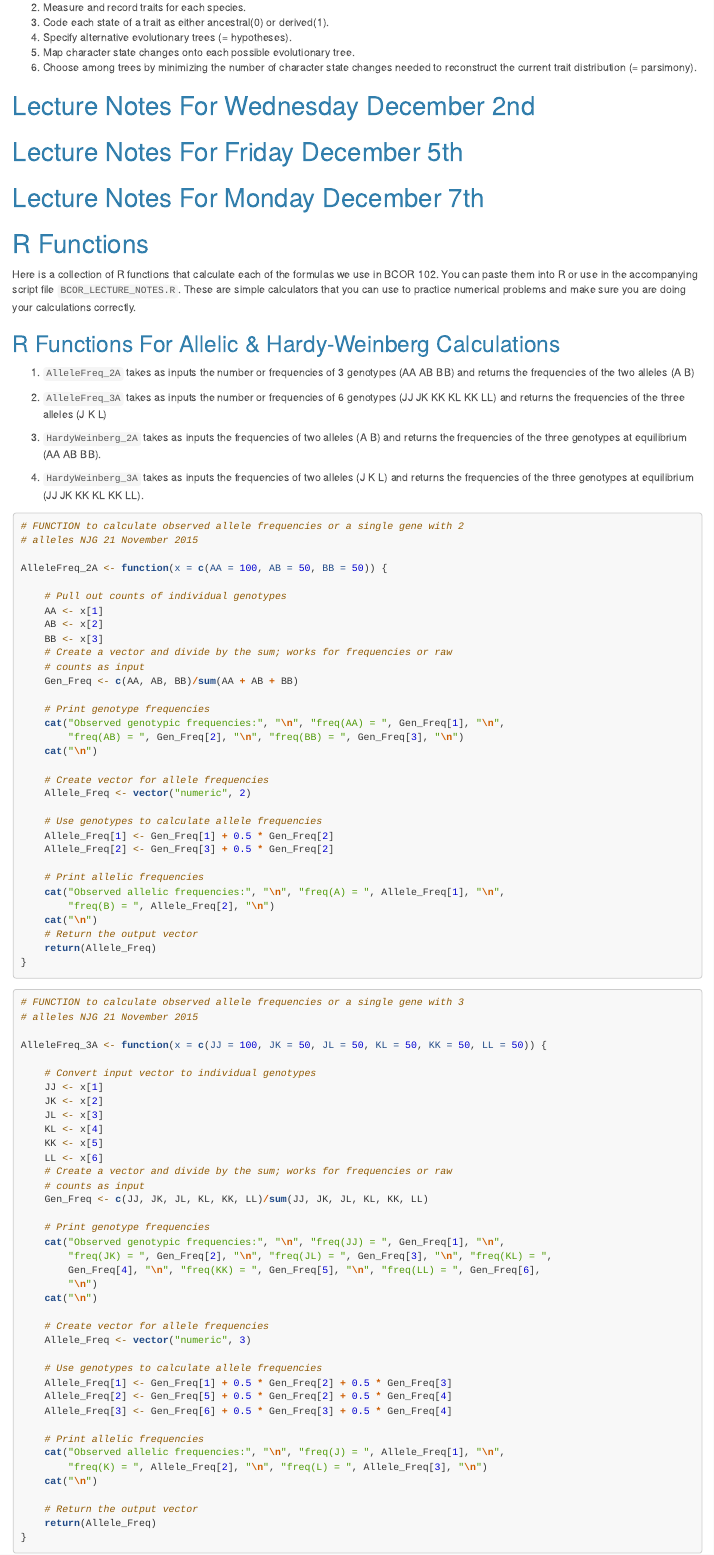
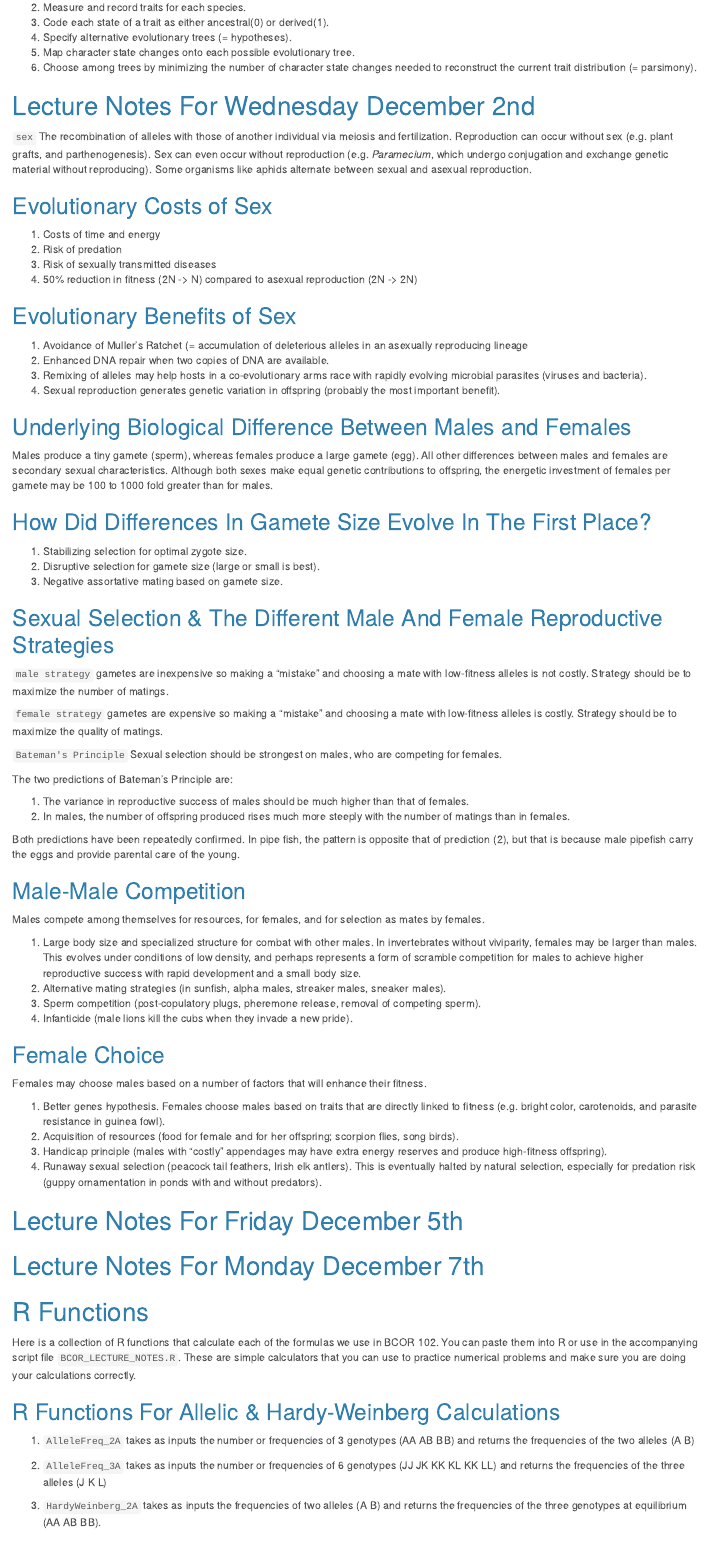
Before and after one commit to GotelliLab/BCOR-102-Notes, an R Markdown document (BCOR_LECTURE_NOTES.Rmd): the page in a window 1100 px wide, from 8050 px down. Rendered offline with R 4.5, knitr and Pandoc, with nearby package versions; code that draws random numbers runs with fixed seeds of ours.

Commit message:
Added notes on sexual selection.

```diff
--- a/BCOR_LECTURE_NOTES.Rmd
+++ b/BCOR_LECTURE_NOTES.Rmd
@@ -1155,9 +1155,64 @@ Plants | 20% | 20% | 60%
 5. Map character state changes onto each possible evolutionary tree.
 6. Choose among trees by minimizing the number of character state changes needed to reconstruct the current trait distribution (= parsimony).
 
-
-
 # Lecture Notes For Wednesday December 2nd
+
+`sex` The recombination of alleles with those of another individual via meiosis and fertilization. Reproduction can occur without sex (e.g. plant grafts, and parthenogenesis). Sex can even occur without reproduction (e.g. *Paramecium*, which undergo conjugation and exchange genetic material without reproducing).  Some organisms like aphids alternate between sexual and asexual reproduction.
+
+## Evolutionary Costs of Sex
+1. Costs of time and energy
+2. Risk of predation
+3. Risk of sexually transmitted diseases
+4. 50% reduction in fitness (2N -> N) compared to asexual reproduction (2N -> 2N)
+
+## Evolutionary Benefits of Sex
+1. Avoidance of Muller's Ratchet (= accumulation of deleterious alleles in an asexually reproducing lineage
+2. Enhanced DNA repair when two copies of DNA are available.
+3. Remixing of alleles may help hosts in a co-evolutionary arms race with rapidly evolving microbial parasites (viruses and bacteria).
+4. Sexual reproduction generates genetic variation in offspring (probably the most important benefit).
+
+## Underlying Biological Difference Between Males and Females
+Males produce a tiny gamete (sperm), whereas females produce a large gamete (egg). All other differences between males and females are secondary sexual characteristics. Although both sexes make equal genetic contributions to offspring, the energetic investment of females per gamete may be 100 to 1000 fold greater than for males.
+
+
+## How Did Differences In Gamete Size Evolve In The First Place?
+1. Stabilizing selection for optimal zygote size.
+2. Disruptive selection for gamete size (large or small is best).
+3. Negative assortative mating based on gamete size.
+
+## Sexual Selection & The Different Male And Female Reproductive Strategies
+
+`male strategy` gametes are inexpensive so making a "mistake" and choosing a mate with low-fitness alleles is not costly. Strategy should be to maximize the number of matings.
+
+`female strategy` gametes are expensive so making a "mistake" and choosing a mate with low-fitness alleles is costly. Strategy should be to maximize the quality of matings.
+
+`Bateman's Principle` Sexual selection should be strongest on males, who are competing for females.
+
+The two predictions of Bateman's Principle are:
+
+1. The variance in reproductive success of males should be much higher than that of females.
+2. In males, the number of offspring produced rises much more steeply with the number of matings than in females.
+
+Both predictions have been repeatedly confirmed. In pipe fish, the pattern is opposite that of prediction (2), but that is because male pipefish carry the eggs and provide parental care of the young.
+
+## Male-Male Competition
+
+Males compete among themselves for resources, for females, and for selection as mates by females.
+
+
+1. Large body size and specialized structure for combat with other males. In invertebrates without viviparity, females may be larger than males. This evolves under conditions of low density, and perhaps represents a form of scramble competition for males to achieve higher reproductive success with rapid development and a small body size.
+2. Alternative mating strategies (in sunfish, alpha males, streaker males, sneaker males).
+3. Sperm competition (post-copulatory plugs, pheremone release, removal of competing sperm).
+4. Infanticide (male lions kill the cubs when they invade a new pride).
+
+## Female Choice
+
+Females may choose males based on a number of factors that will enhance their fitness.
+
+1. Better genes hypothesis. Females choose males based on traits that are directly linked to fitness (e.g. bright color, carotenoids, and parasite resistance in guinea fowl).
+2. Acquisition of resources (food for female and for her offspring; scorpion flies, song birds).
+3. Handicap principle (males with "costly" appendages may have extra energy reserves and produce high-fitness offspring).
+4. Runaway sexual selection (peacock tail feathers, Irish elk antlers). This is eventually halted by natural selection, especially for predation risk (guppy ornamentation in ponds with and without predators).
 
 # Lecture Notes For Friday December 5th
 
```
Also changed, not shown: index.Rmd (+1 -1 lines), BCOR_LECTURE_NOTES.html, BCOR_LECTURE_NOTES.pdf, index.html.
